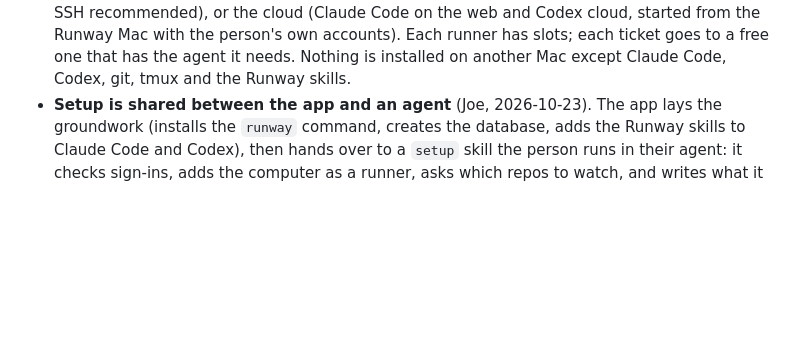
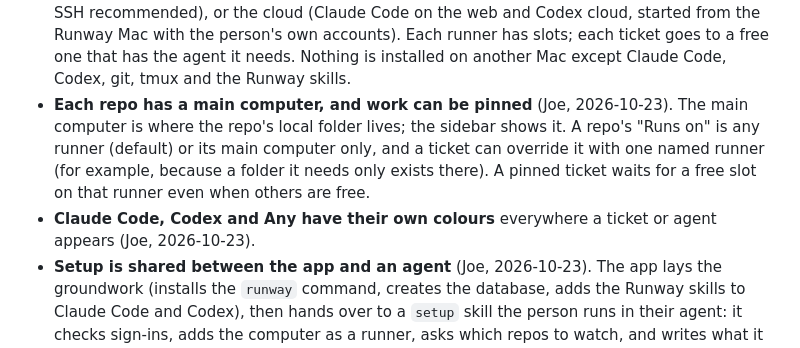
Before and after one commit to datacraftdevelopment/agent-runway, a Markdown page: docs/specs/2026-10-23-runway-app-design.md, the part around the change. Rendered like a GitHub page; blank space fills up the shorter version.

Commit message:
docs: repo main computer, pinning, agent colours
Co-Authored-By: Claude Opus 5.5 (1M context) <noreply@anthropic.com>
Claude-Session: https://claude.ai/code/session_01RR8SwAGLMNsEvdEyKV27wj

```diff
--- a/docs/specs/2026-10-23-runway-app-design.md
+++ b/docs/specs/2026-10-23-runway-app-design.md
@@ -32,6 +32,11 @@ what's up next, what's running, what needs you and what's done, in the look of R
   web and Codex cloud, started from the Runway Mac with the person's own accounts). Each runner has slots; each ticket
   goes to a free one that has the agent it needs. Nothing is installed on another Mac except Claude Code, Codex, git,
   tmux and the Runway skills.
+- **Each repo has a main computer, and work can be pinned** (Joe, 2026-10-23). The main computer is where the repo's
+  local folder lives; the sidebar shows it. A repo's "Runs on" is any runner (default) or its main computer only, and
+  a ticket can override it with one named runner (for example, because a folder it needs only exists there). A pinned
+  ticket waits for a free slot on that runner even when others are free.
+- **Claude Code, Codex and Any have their own colours** everywhere a ticket or agent appears (Joe, 2026-10-23).
 - **Setup is shared between the app and an agent** (Joe, 2026-10-23). The app lays the groundwork (installs the
   `runway` command, creates the database, adds the Runway skills to Claude Code and Codex), then hands over to a
   `setup` skill the person runs in their agent: it checks sign-ins, adds the computer as a runner, asks which repos to
```
